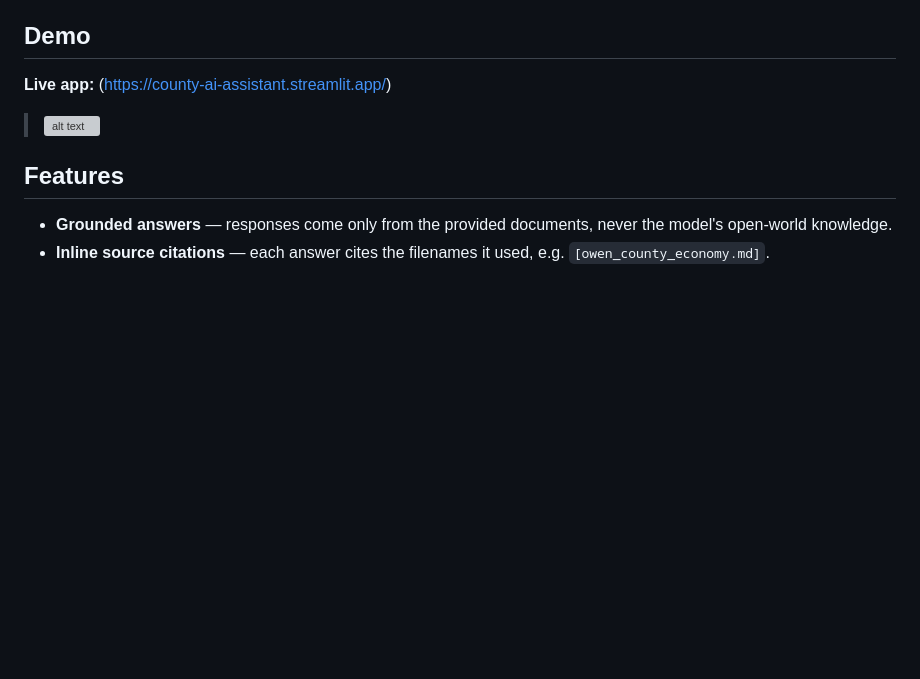
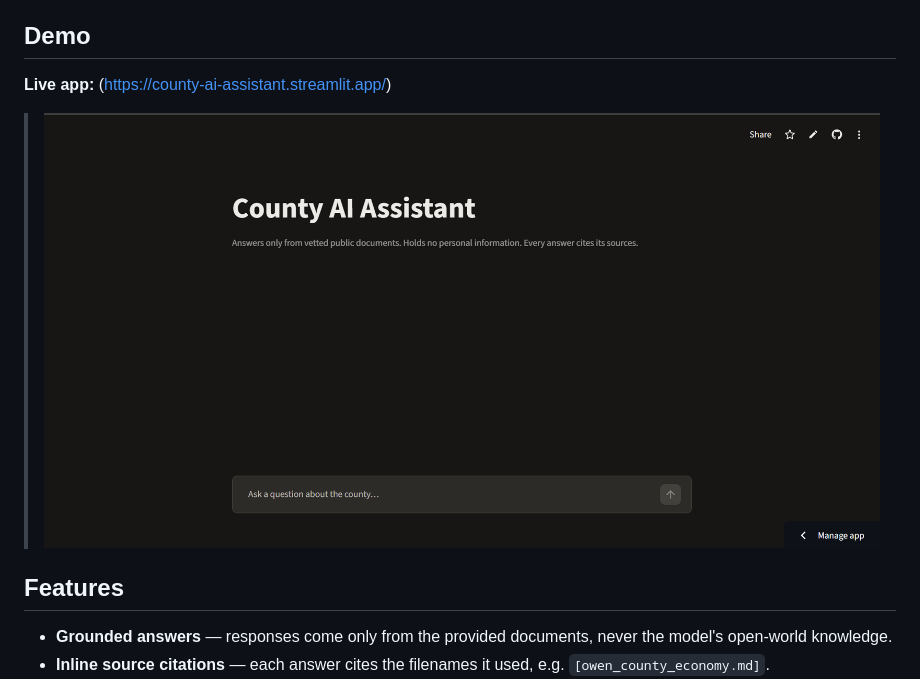
Before and after one commit to yashduttsh-oss/county-ai-assistant, a Markdown page: README.md, the part around the change. GitHub-like rendering; pictures changed too: assets/county_assistant.png (added); blank space fills up the shorter version; grey boxes are pictures that could not be loaded.

Commit message:
Add demo UI screenshot

```diff
--- a/README.md
+++ b/README.md
@@ -10,7 +10,7 @@ County AI Assistant is a retrieval-augmented generation (RAG) assistant that ans
 
 **Live app:** (https://county-ai-assistant.streamlit.app/)
 
-> ![alt text]({A0F9C673-9C8B-4598-901B-7D55A50A4351}.png)
+> ![County AI Assistant screenshot](assets/county_assistant.png)
 
 ## Features
 
```
